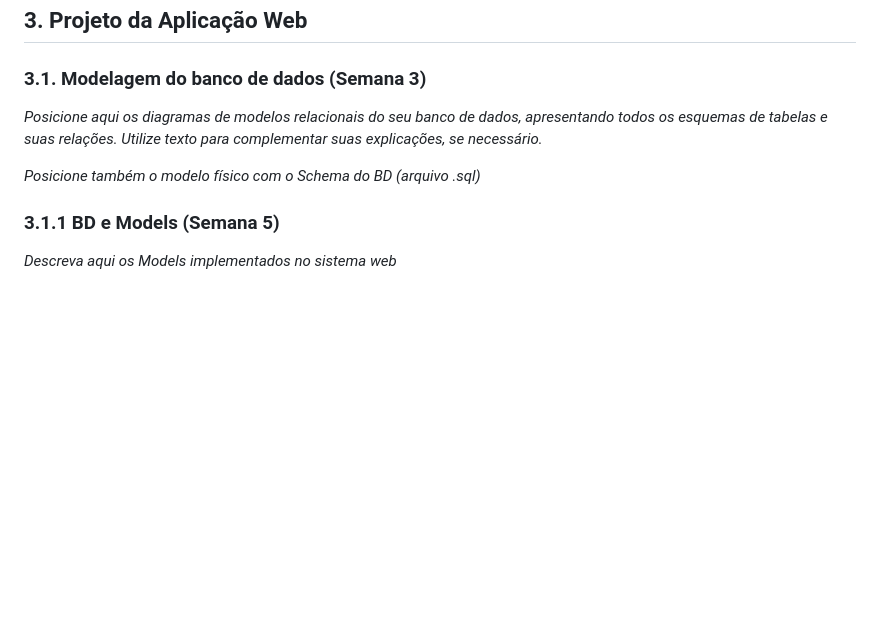
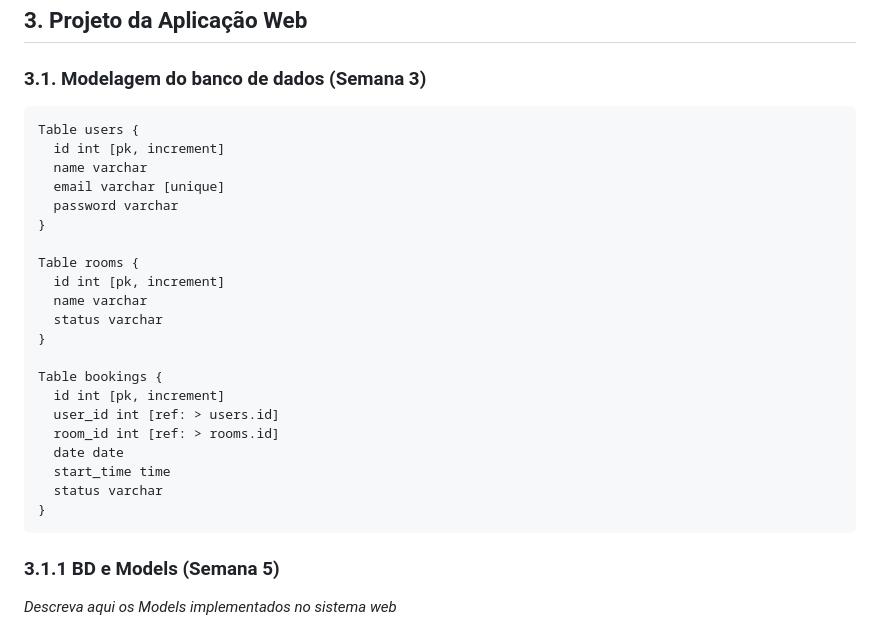
Before and after one commit to sophiahochman/Reserva_Inteli, a Markdown page: documentos/wad.md, the part around the change. GitHub-like rendering; blank space fills up the shorter version.

Commit message:
docs: add banco de dados

````diff
--- a/documentos/wad.md
+++ b/documentos/wad.md
@@ -66,10 +66,30 @@ T – Testável: Pode ser testada simulando uma reserva e verificando a resposta
 ## <a name="c3"></a>3. Projeto da Aplicação Web
 
 ### 3.1. Modelagem do banco de dados  (Semana 3)
+```
+Table users {
+  id int [pk, increment]
+  name varchar
+  email varchar [unique]
+  password varchar
+}
 
-*Posicione aqui os diagramas de modelos relacionais do seu banco de dados, apresentando todos os esquemas de tabelas e suas relações. Utilize texto para complementar suas explicações, se necessário.*
+Table rooms {
+  id int [pk, increment]
+  name varchar
+  status varchar
+}
 
-*Posicione também o modelo físico com o Schema do BD (arquivo .sql)*
+Table bookings {
+  id int [pk, increment]
+  user_id int [ref: > users.id]
+  room_id int [ref: > rooms.id]
+  date date
+  start_time time
+  status varchar
+}
+```
+
 
 ### 3.1.1 BD e Models (Semana 5)
 *Descreva aqui os Models implementados no sistema web*
````
